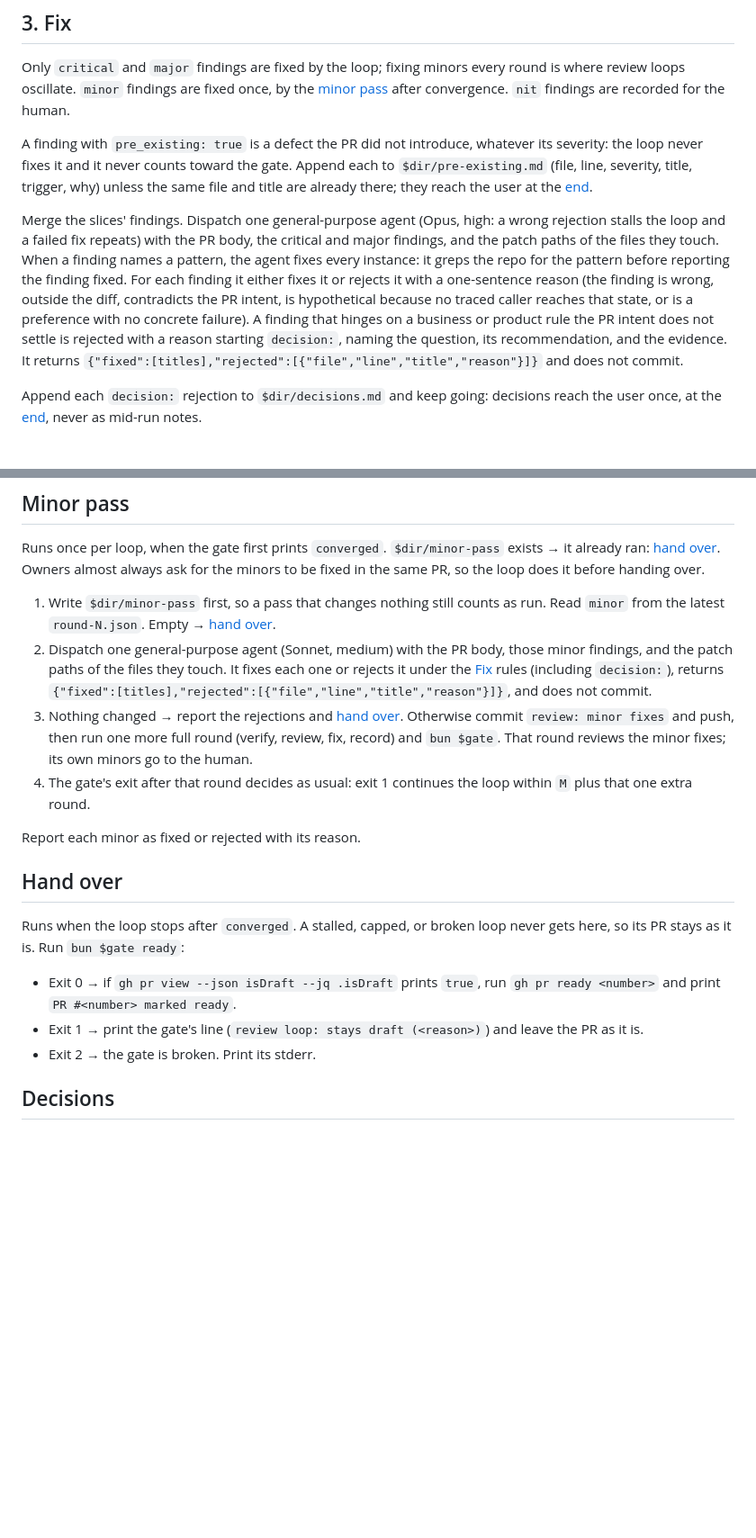
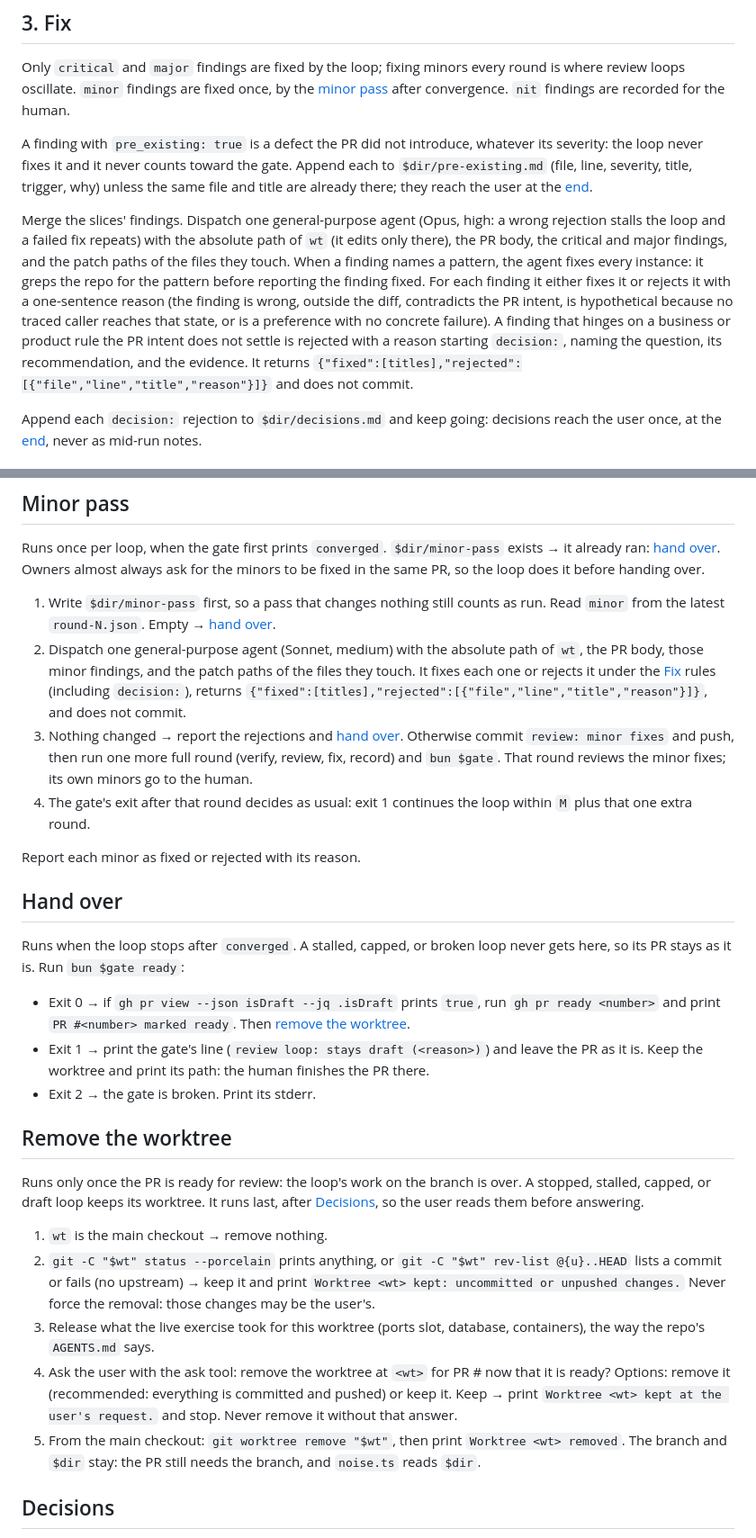
Before and after one commit to schalappe/my-agent-setup, a Markdown page: skills/review-round/SKILL.md, 2 parts joined by grey strips. Shown at 90% size. Drawn GitHub-style; blank space fills up the shorter version.

```diff
--- a/skills/review-round/SKILL.md
+++ b/skills/review-round/SKILL.md
@@ -117,7 +126,7 @@ Only `critical` and `major` findings are fixed by the loop; fixing minors every
 
 A finding with `pre_existing: true` is a defect the PR did not introduce, whatever its severity: the loop never fixes it and it never counts toward the gate. Append each to `$dir/pre-existing.md` (file, line, severity, title, trigger, why) unless the same file and title are already there; they reach the user at the [end](#decisions).
 
-Merge the slices' findings. Dispatch one general-purpose agent (Opus, high: a wrong rejection stalls the loop and a failed fix repeats) with the PR body, the critical and major findings, and the patch paths of the files they touch. When a finding names a pattern, the agent fixes every instance: it greps the repo for the pattern before reporting the finding fixed. For each finding it either fixes it or rejects it with a one-sentence reason (the finding is wrong, outside the diff, contradicts the PR intent, is hypothetical because no traced caller reaches that state, or is a preference with no concrete failure). A finding that hinges on a business or product rule the PR intent does not settle is rejected with a reason starting `decision:`, naming the question, its recommendation, and the evidence. It returns `{"fixed":[titles],"rejected":[{"file","line","title","reason"}]}` and does not commit.
+Merge the slices' findings. Dispatch one general-purpose agent (Opus, high: a wrong rejection stalls the loop and a failed fix repeats) with the absolute path of `wt` (it edits only there), the PR body, the critical and major findings, and the patch paths of the files they touch. When a finding names a pattern, the agent fixes every instance: it greps the repo for the pattern before reporting the finding fixed. For each finding it either fixes it or rejects it with a one-sentence reason (the finding is wrong, outside the diff, contradicts the PR intent, is hypothetical because no traced caller reaches that state, or is a preference with no concrete failure). A finding that hinges on a business or product rule the PR intent does not settle is rejected with a reason starting `decision:`, naming the question, its recommendation, and the evidence. It returns `{"fixed":[titles],"rejected":[{"file","line","title","reason"}]}` and does not commit.
 
 Append each `decision:` rejection to `$dir/decisions.md` and keep going: decisions reach the user once, at the [end](#decisions), never as mid-run notes.
 
@@ -154,7 +163,7 @@ Round N: verify=<green|red|blocked from `bun $gate verify N`> findings=4 major=2
 Runs once per loop, when the gate first prints `converged`. `$dir/minor-pass` exists → it already ran: [hand over](#hand-over). Owners almost always ask for the minors to be fixed in the same PR, so the loop does it before handing over.
 
 1. Write `$dir/minor-pass` first, so a pass that changes nothing still counts as run. Read `minor` from the latest `round-N.json`. Empty → [hand over](#hand-over).
-2. Dispatch one general-purpose agent (Sonnet, medium) with the PR body, those minor findings, and the patch paths of the files they touch. It fixes each one or rejects it under the [Fix](#3-fix) rules (including `decision:`), returns `{"fixed":[titles],"rejected":[{"file","line","title","reason"}]}`, and does not commit.
+2. Dispatch one general-purpose agent (Sonnet, medium) with the absolute path of `wt`, the PR body, those minor findings, and the patch paths of the files they touch. It fixes each one or rejects it under the [Fix](#3-fix) rules (including `decision:`), returns `{"fixed":[titles],"rejected":[{"file","line","title","reason"}]}`, and does not commit.
 3. Nothing changed → report the rejections and [hand over](#hand-over). Otherwise commit `review: minor fixes` and push, then run one more full round (verify, review, fix, record) and `bun $gate`. That round reviews the minor fixes; its own minors go to the human.
 4. The gate's exit after that round decides as usual: exit 1 continues the loop within `M` plus that one extra round.
 
@@ -164,9 +173,19 @@ Report each minor as fixed or rejected with its reason.
 
 Runs when the loop stops after `converged`. A stalled, capped, or broken loop never gets here, so its PR stays as it is. Run `bun $gate ready`:
 
-- Exit 0 → if `gh pr view --json isDraft --jq .isDraft` prints `true`, run `gh pr ready <number>` and print `PR #<number> marked ready`.
-- Exit 1 → print the gate's line (`review loop: stays draft (<reason>)`) and leave the PR as it is.
+- Exit 0 → if `gh pr view --json isDraft --jq .isDraft` prints `true`, run `gh pr ready <number>` and print `PR #<number> marked ready`. Then [remove the worktree](#remove-the-worktree).
+- Exit 1 → print the gate's line (`review loop: stays draft (<reason>)`) and leave the PR as it is. Keep the worktree and print its path: the human finishes the PR there.
 - Exit 2 → the gate is broken. Print its stderr.
+
+## Remove the worktree
+
+Runs only once the PR is ready for review: the loop's work on the branch is over. A stopped, stalled, capped, or draft loop keeps its worktree. It runs last, after [Decisions](#decisions), so the user reads them before answering.
+
+1. `wt` is the main checkout → remove nothing.
+2. `git -C "$wt" status --porcelain` prints anything, or `git -C "$wt" rev-list @{u}..HEAD` lists a commit or fails (no upstream) → keep it and print `Worktree <wt> kept: uncommitted or unpushed changes.` Never force the removal: those changes may be the user's.
+3. Release what the live exercise took for this worktree (ports slot, database, containers), the way the repo's `AGENTS.md` says.
+4. Ask the user with the ask tool: remove the worktree at `<wt>` for PR #<number> now that it is ready? Options: remove it (recommended: everything is committed and pushed) or keep it. Keep → print `Worktree <wt> kept at the user's request.` and stop. Never remove it without that answer.
+5. From the main checkout: `git worktree remove "$wt"`, then print `Worktree <wt> removed`. The branch and `$dir` stay: the PR still needs the branch, and `noise.ts` reads `$dir`.
 
 ## Decisions
 
```
Also changed, not shown: other parts of skills/review-round/SKILL.md (+20 -11 lines), skills/implement/SKILL.md (+3 -3 lines).
